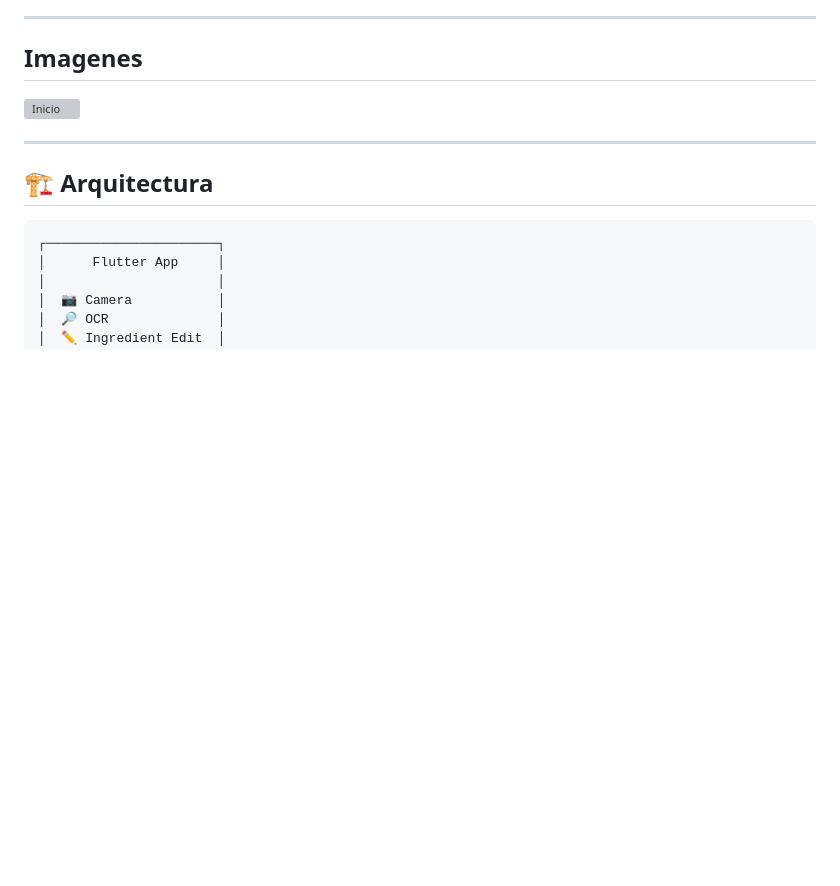
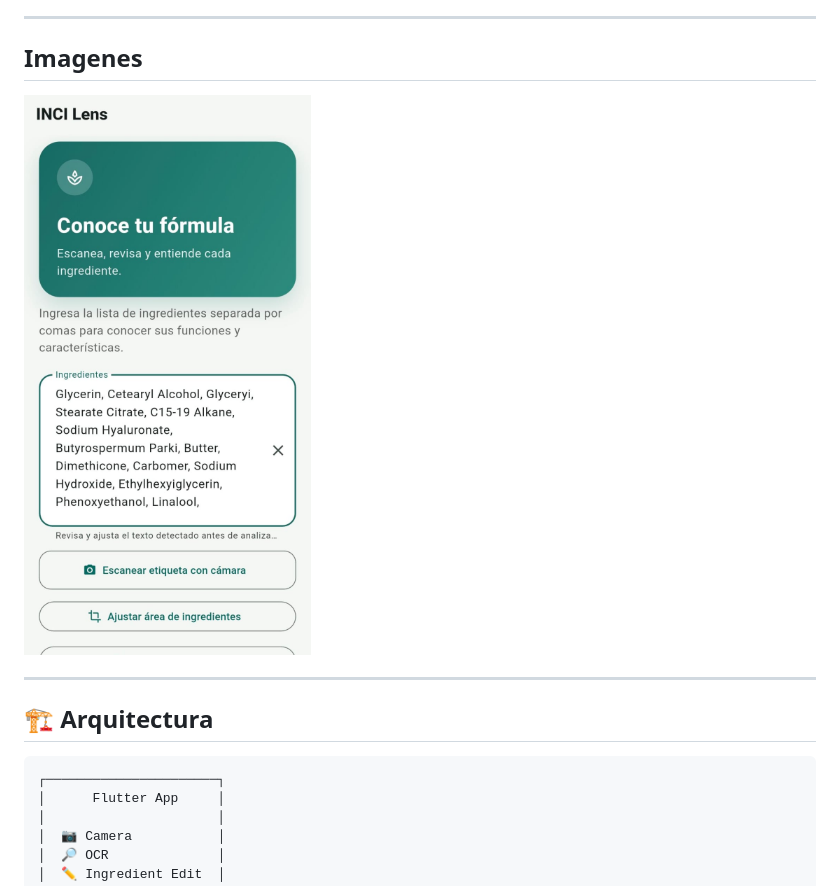
Before and after one commit to bl8dyg1rl/cosmetic-ingredient-analyzer, a Markdown page: README.md, the part around the change. GitHub-like rendering; blank space fills up the shorter version; grey boxes are pictures that could not be loaded.

Commit message:
Update image path in README.md

```diff
--- a/README.md
+++ b/README.md
@@ -23,7 +23,7 @@ El sistema está diseñado para posteriormente incorporar un **agente de IA capa
 
 ---
 ## Imagenes
-![Inicio](/images/inicio.jpeg)
+![Inicio](/assets/inicio.jpeg)
 
 
 
```
